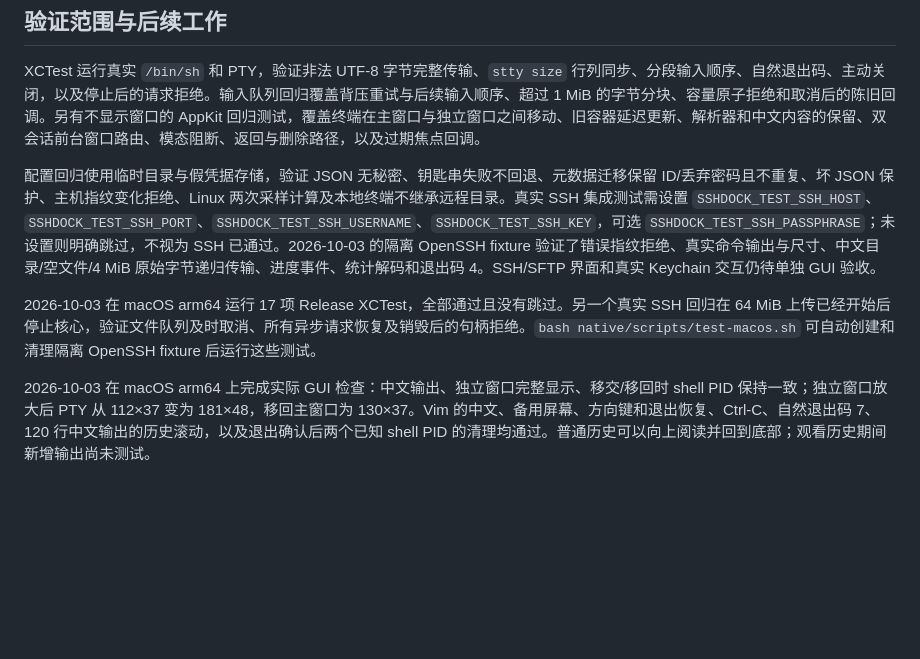
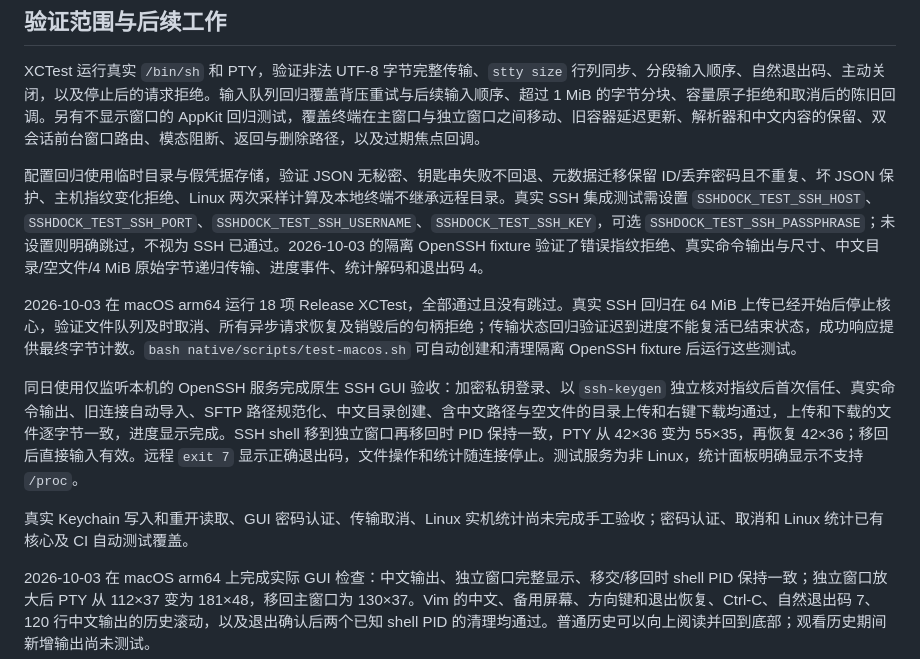
Before and after one commit to dream93/sshdock, a Markdown page: native/macos/README.md, the part around the change. Rendered like a GitHub page; blank space fills up the shorter version.

Commit message:
docs(native): 记录 SSH 界面验收与凭据保存行为

```diff
--- a/native/macos/README.md
+++ b/native/macos/README.md
@@ -49,9 +49,13 @@ swift test --package-path native/macos --build-system native
 
 XCTest 运行真实 `/bin/sh` 和 PTY，验证非法 UTF-8 字节完整传输、`stty size` 行列同步、分段输入顺序、自然退出码、主动关闭，以及停止后的请求拒绝。输入队列回归覆盖背压重试与后续输入顺序、超过 1 MiB 的字节分块、容量原子拒绝和取消后的陈旧回调。另有不显示窗口的 AppKit 回归测试，覆盖终端在主窗口与独立窗口之间移动、旧容器延迟更新、解析器和中文内容的保留、双会话前台窗口路由、模态阻断、返回与删除路径，以及过期焦点回调。
 
-配置回归使用临时目录与假凭据存储，验证 JSON 无秘密、钥匙串失败不回退、元数据迁移保留 ID/丢弃密码且不重复、坏 JSON 保护、主机指纹变化拒绝、Linux 两次采样计算及本地终端不继承远程目录。真实 SSH 集成测试需设置 `SSHDOCK_TEST_SSH_HOST`、`SSHDOCK_TEST_SSH_PORT`、`SSHDOCK_TEST_SSH_USERNAME`、`SSHDOCK_TEST_SSH_KEY`，可选 `SSHDOCK_TEST_SSH_PASSPHRASE`；未设置则明确跳过，不视为 SSH 已通过。2026-10-03 的隔离 OpenSSH fixture 验证了错误指纹拒绝、真实命令输出与尺寸、中文目录/空文件/4 MiB 原始字节递归传输、进度事件、统计解码和退出码 4。SSH/SFTP 界面和真实 Keychain 交互仍待单独 GUI 验收。
+配置回归使用临时目录与假凭据存储，验证 JSON 无秘密、钥匙串失败不回退、元数据迁移保留 ID/丢弃密码且不重复、坏 JSON 保护、主机指纹变化拒绝、Linux 两次采样计算及本地终端不继承远程目录。真实 SSH 集成测试需设置 `SSHDOCK_TEST_SSH_HOST`、`SSHDOCK_TEST_SSH_PORT`、`SSHDOCK_TEST_SSH_USERNAME`、`SSHDOCK_TEST_SSH_KEY`，可选 `SSHDOCK_TEST_SSH_PASSPHRASE`；未设置则明确跳过，不视为 SSH 已通过。2026-10-03 的隔离 OpenSSH fixture 验证了错误指纹拒绝、真实命令输出与尺寸、中文目录/空文件/4 MiB 原始字节递归传输、进度事件、统计解码和退出码 4。
 
-2026-10-03 在 macOS arm64 运行 17 项 Release XCTest，全部通过且没有跳过。另一个真实 SSH 回归在 64 MiB 上传已经开始后停止核心，验证文件队列及时取消、所有异步请求恢复及销毁后的句柄拒绝。`bash native/scripts/test-macos.sh` 可自动创建和清理隔离 OpenSSH fixture 后运行这些测试。
+2026-10-03 在 macOS arm64 运行 18 项 Release XCTest，全部通过且没有跳过。真实 SSH 回归在 64 MiB 上传已经开始后停止核心，验证文件队列及时取消、所有异步请求恢复及销毁后的句柄拒绝；传输状态回归验证迟到进度不能复活已结束状态，成功响应提供最终字节计数。`bash native/scripts/test-macos.sh` 可自动创建和清理隔离 OpenSSH fixture 后运行这些测试。
+
+同日使用仅监听本机的 OpenSSH 服务完成原生 SSH GUI 验收：加密私钥登录、以 `ssh-keygen` 独立核对指纹后首次信任、真实命令输出、旧连接自动导入、SFTP 路径规范化、中文目录创建、含中文路径与空文件的目录上传和右键下载均通过，上传和下载的文件逐字节一致，进度显示完成。SSH shell 移到独立窗口再移回时 PID 保持一致，PTY 从 42×36 变为 55×35，再恢复 42×36；移回后直接输入有效。远程 `exit 7` 显示正确退出码，文件操作和统计随连接停止。测试服务为非 Linux，统计面板明确显示不支持 `/proc`。
+
+真实 Keychain 写入和重开读取、GUI 密码认证、传输取消、Linux 实机统计尚未完成手工验收；密码认证、取消和 Linux 统计已有核心及 CI 自动测试覆盖。
 
 2026-10-03 在 macOS arm64 上完成实际 GUI 检查：中文输出、独立窗口完整显示、移交/移回时 shell PID 保持一致；独立窗口放大后 PTY 从 112×37 变为 181×48，移回主窗口为 130×37。Vim 的中文、备用屏幕、方向键和退出恢复、Ctrl-C、自然退出码 7、120 行中文输出的历史滚动，以及退出确认后两个已知 shell PID 的清理均通过。普通历史可以向上阅读并回到底部；观看历史期间新增输出尚未测试。
 
```
Also changed, not shown: native/README.md (+6 -4 lines).
